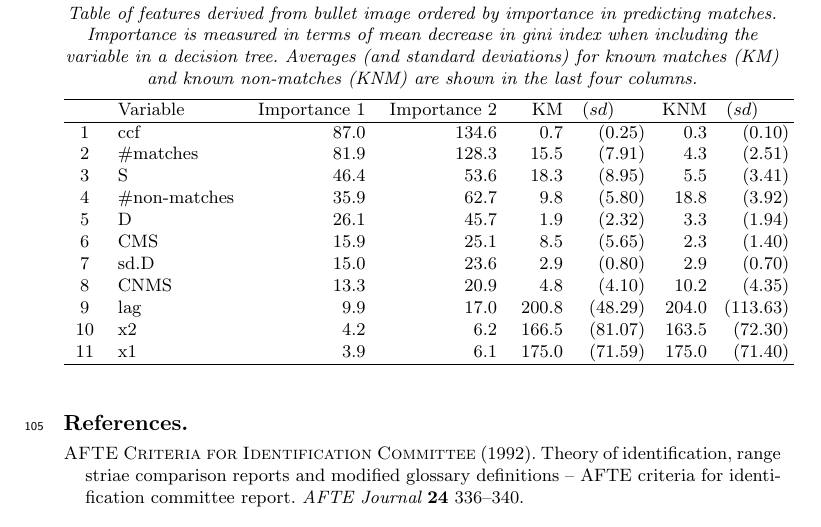
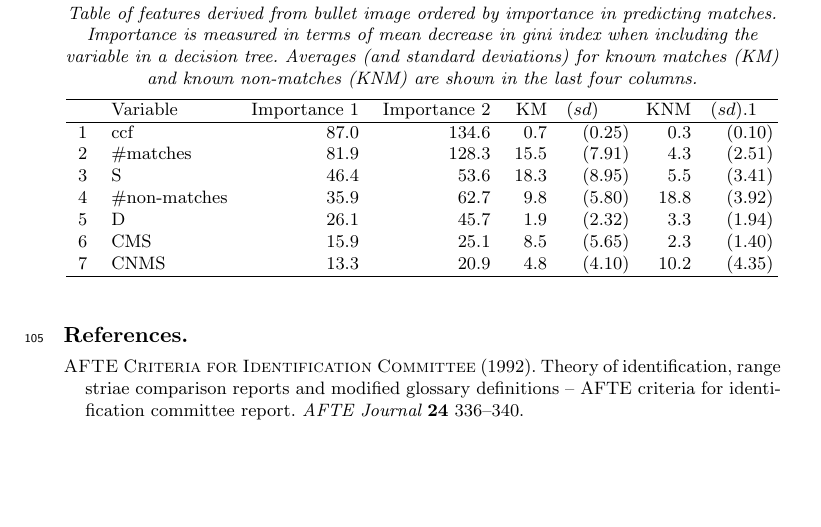
Before and after one commit to erichare/imaging-paper, a LaTeX document (imaging-supplement.tex): part of page 9 of 9, cut so that both start at the same text. Compiled offline with pdfLaTeX.

Commit message:
More comments

```diff
--- a/imaging-supplement.tex
+++ b/imaging-supplement.tex
@@ -322,10 +322,10 @@ Table~\ref{tab:importance} shows the results for feature importance for both of
 \caption{\label{tab:importance}Table of  features derived from bullet image ordered by importance in predicting matches. Importance is measured in terms of mean decrease in gini index when including the variable in a decision tree. Averages (and standard deviations) for known matches (KM) and known non-matches (KNM) are shown in the last four columns.}
 \centering
 % latex table generated in R 3.2.4 by xtable 1.8-2 package
-% Tue Apr  5 08:28:49 2016
+% Wed Apr 20 10:17:06 2016
 \begin{tabular}{clrrrd{3.2}rd{3.2}}
   \hline
- & Variable & Importance 1 & Importance 2 & KM & (sd) & KNM & (sd) \\
+ & Variable & Importance 1 & Importance 2 & KM & (sd) & KNM & (sd).1 \\
   \hline
 1 & ccf & 87.0 & 134.6 & 0.7 & ( 0.25) & 0.3 & (   0.10) \\
   2 & \#matches & 81.9 & 128.3 & 15.5 & ( 7.91) & 4.3 & (   2.51) \\
@@ -333,11 +333,7 @@ Table~\ref{tab:importance} shows the results for feature importance for both of
   4 & \#non-matches & 35.9 & 62.7 & 9.8 & ( 5.80) & 18.8 & (   3.92) \\
   5 & D & 26.1 & 45.7 & 1.9 & ( 2.32) & 3.3 & (   1.94) \\
   6 & CMS & 15.9 & 25.1 & 8.5 & ( 5.65) & 2.3 & (   1.40) \\
-  7 & sd.D & 15.0 & 23.6 & 2.9 & ( 0.80) & 2.9 & (   0.70) \\
-  8 & CNMS & 13.3 & 20.9 & 4.8 & ( 4.10) & 10.2 & (   4.35) \\
-  9 & lag & 9.9 & 17.0 & 200.8 & (48.29) & 204.0 & ( 113.63) \\
-  10 & x2 & 4.2 & 6.2 & 166.5 & (81.07) & 163.5 & (  72.30) \\
-  11 & x1 & 3.9 & 6.1 & 175.0 & (71.59) & 175.0 & (  71.40) \\
+  7 & CNMS & 13.3 & 20.9 & 4.8 & ( 4.10) & 10.2 & (   4.35) \\
    \hline
 \end{tabular}
 
```
Also changed, not shown: imaging-paper.tex (+8 -7 lines), imaging-paper.bbl (deleted), 4 other files.
